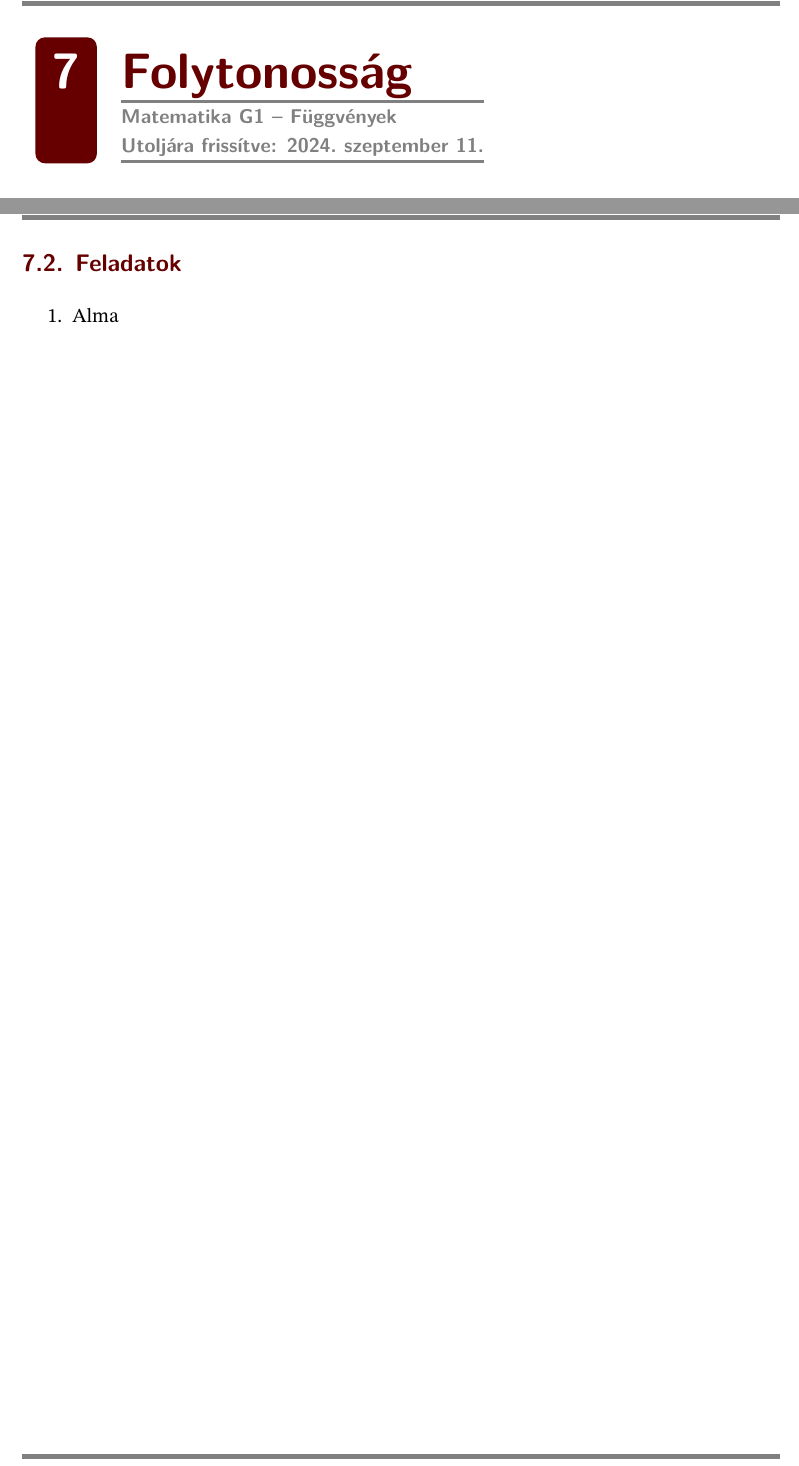
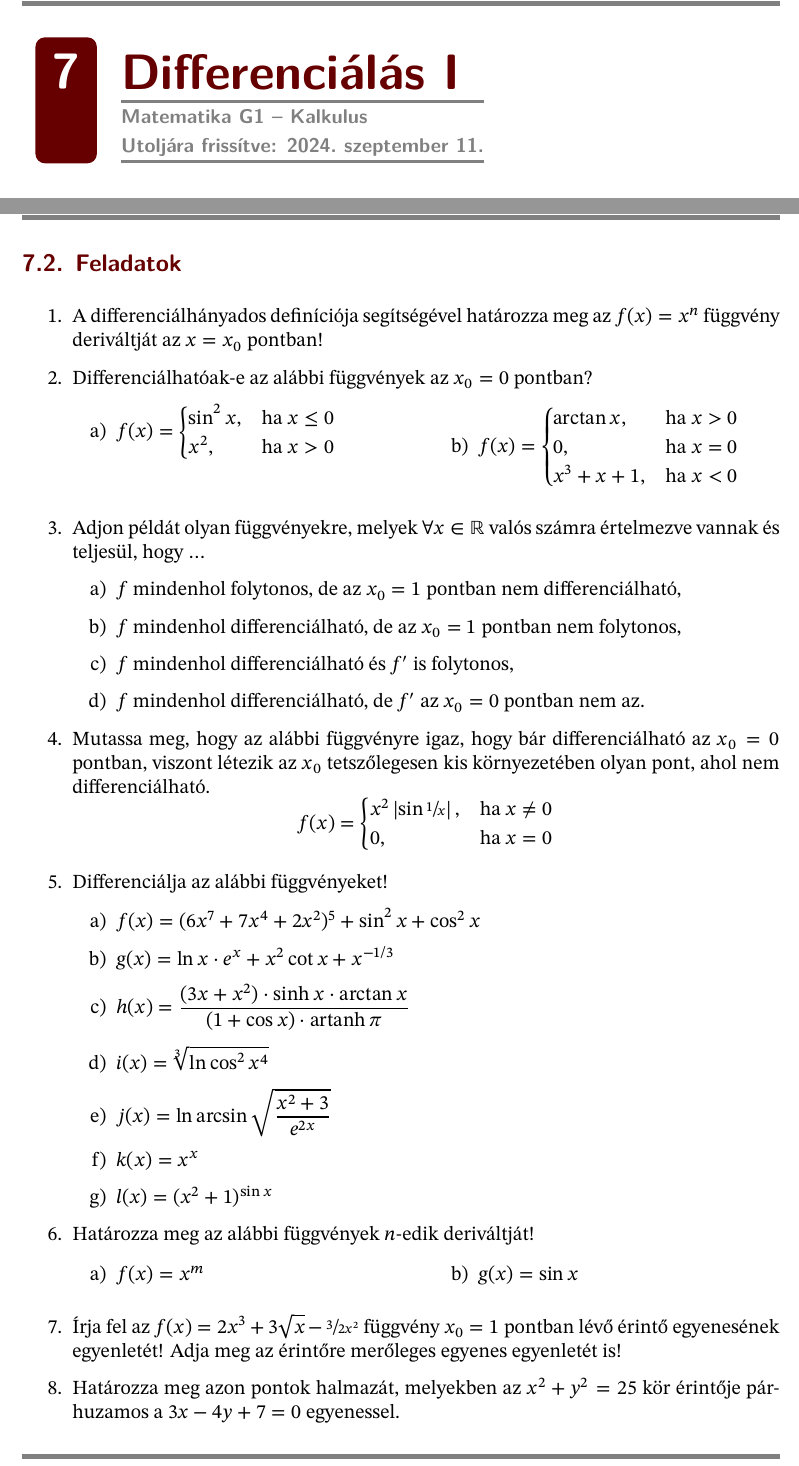
Before and after one commit to szilagyi-math/notes, a LaTeX document (content/G1-practises/07.tex): two parts of pages 1 and 2 of 2, joined at a grey line, cut at the place of the change. Compiled offline with XeLaTeX.

Commit message:
Add G1 P7

```diff
--- a/content/G1-practises/07.tex
+++ b/content/G1-practises/07.tex
@@ -2,8 +2,8 @@
 
 \usepackage{math-practise}
 
-\title{Folytonosság}
-\area{Függvények}
+\title{Differenciálás I}
+\area{Kalkulus}
 \subject{Matematika G1}
 \subjectCode{BMETE94BG01}
 \date{Utoljára frissítve: \today}
@@ -18,7 +82,100 @@
 \subsection{Feladatok}
 
 \begin{enumerate}
-  \item Alma
+  \item A differenciálhányados definíciója segítségével határozza meg az
+        $f(x) = x^n$ függvény deriváltját az $x = x_0$ pontban!
+
+  \item Differenciálhatóak-e az alábbi függvények az $x_0 = 0$ pontban?
+        \begin{multicols}{2}
+          \begin{enumerate}
+            \item $\displaystyle
+                    f(x) = \begin{cases}
+                      \sin^2 x\text, & \text{ha } x \leq 0 \\
+                      x^2 \text,     & \text{ha } x > 0    \\
+                    \end{cases}
+                  $
+
+            \item $\displaystyle
+                    f(x) = \begin{cases}
+                      \arctan x \text,   & \text{ha } x > 0 \\
+                      0 \text,           & \text{ha } x = 0 \\
+                      x^3 + x + 1 \text, & \text{ha } x < 0 \\
+                    \end{cases}
+                  $
+          \end{enumerate}
+        \end{multicols}
+
+  \item Adjon példát olyan függvényekre, melyek $\forall x \in \Reals$ valós
+        számra értelmezve vannak és teljesül, hogy \dots
+        \begin{enumerate}
+          \item $f$ mindenhol folytonos, de az $x_0 = 1$ pontban nem
+                differenciálható,
+          \item $f$ mindenhol differenciálható, de az $x_0 = 1$ pontban nem
+                folytonos,
+          \item $f$ mindenhol differenciálható és $f'$ is folytonos,
+          \item $f$ mindenhol differenciálható, de $f'$ az $x_0 = 0$ pontban nem
+                az.
+        \end{enumerate}
+
+  \item Mutassa meg, hogy az alábbi függvényre igaz, hogy bár differenciálható
+        az $x_0 = 0$ pontban, viszont létezik az $x_0$ tetszőlegesen kis
+        környezetében olyan pont, ahol nem differenciálható.
+        \[
+          f(x) = \begin{cases}
+            x^2 \left| \sin \sfrac1x \right|\text, & \text{ha } x \neq 0 \\
+            0\text,                                & \text{ha } x = 0
+          \end{cases}
+        \]
+
+  \item Differenciálja az alábbi függvényeket!
+        \begin{enumerate}
+          \item $\displaystyle
+                  f(x) = (6x^7 + 7x^4 + 2x^2)^5 + \sin^2 x + \cos^2 x
+                $
+
+          \item $\displaystyle
+                  g(x) = \ln x \cdot e^x + x^2 \cot x + x^{-1/3}
+                $
+
+          \item $\displaystyle
+                  h(x) = \frac{
+                    (3x + x^2) \cdot \sinh x \cdot \arctan x
+                  }{
+                    (1 + \cos x) \cdot \arctanh \pi
+                  }
+                $
+
+          \item $\displaystyle
+                  i(x) = \sqrt[3]{\ln \cos^2 x^4}
+                $
+
+          \item $\displaystyle
+                  j(x) = \ln \arcsin \sqrt{\frac{x^2 + 3}{e^{2x}}}
+                $
+
+          \item $\displaystyle
+                  k(x) = x^x
+                $
+
+          \item $\displaystyle
+                  l(x) = (x^2 + 1)^{\sin x}
+                $
+        \end{enumerate}
+
+  \item Határozza meg az alábbi függvények $n$-edik deriváltját!
+        \begin{multicols}{2}
+          \begin{enumerate}
+            \item $f(x) = x^m$
+            \item $g(x) = \sin x$
+          \end{enumerate}
+        \end{multicols}
+
+  \item Írja fel az $f(x) = 2x^3 + 3 \sqrt{x} - \sfrac{3}{2x^2}$ függvény
+        $x_0 = 1$ pontban lévő érintő egyenesének egyenletét! Adja meg az
+        érintőre merőleges egyenes egyenletét is!
+
+  \item Határozza meg azon pontok halmazát, melyekben az $x^2 + y^2 = 25$ kör
+        érintője párhuzamos a $3x - 4y + 7 = 0$ egyenessel.
 \end{enumerate}
 
 % \\underline\{(\w)\}
```
Also changed, not shown: content/G1-practises/config.yml (+3 -0 lines), content/G1-practises/07.tex (64 more changed lines), 1 other file.
